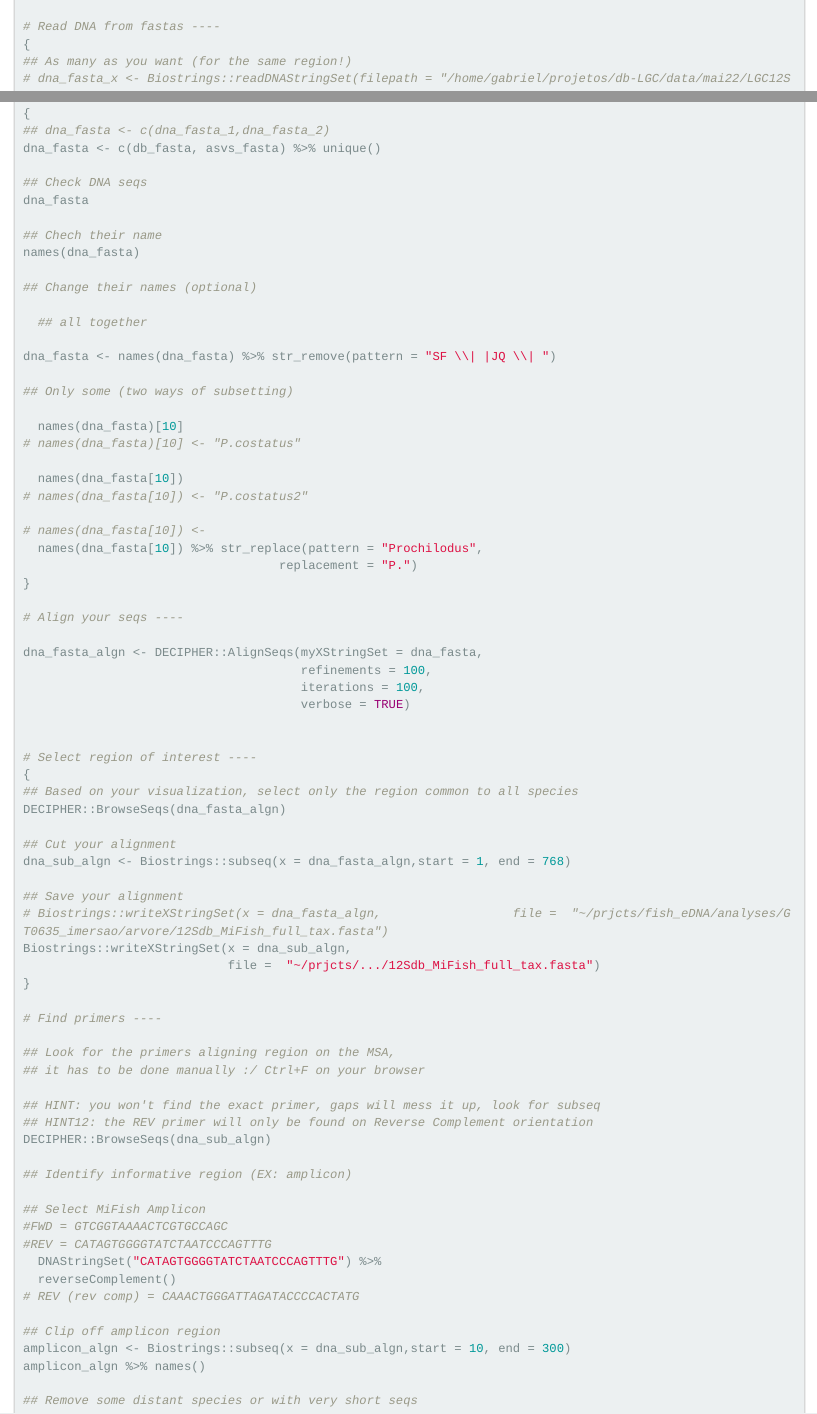
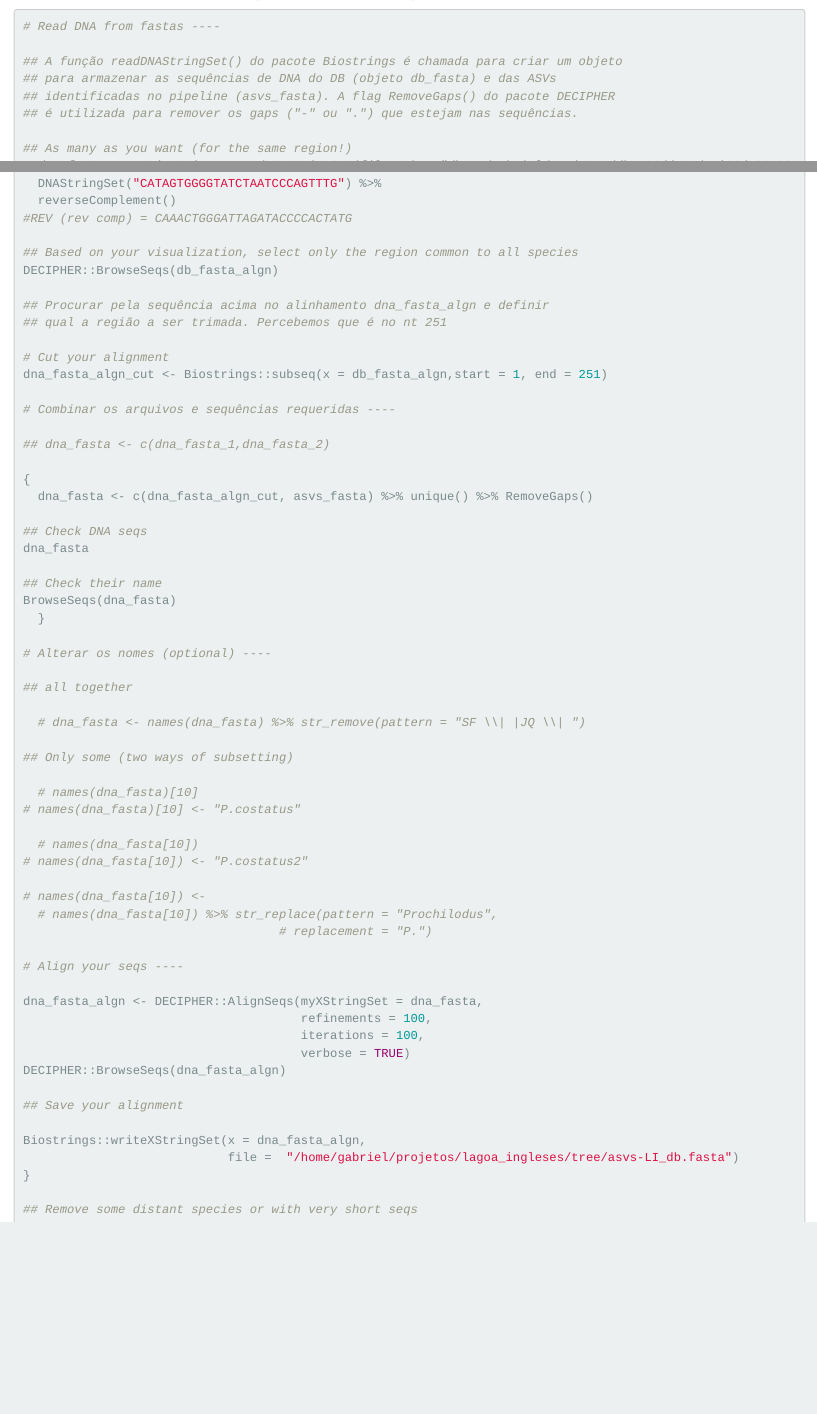
Before and after one commit to gbrl-mendes/lagoa_ingleses, an R Markdown document (script/arvores/arvores.Rmd): the page in a window 1100 px wide, from 380 px down before the commit and from 180 px down after it, so that both start at the same text, and a second part further down, joined at a grey line. Rendered offline with R 4.5, knitr and Pandoc, with nearby package versions.

Commit message:
alterações

```diff
--- a/script/arvores/arvores.Rmd
+++ b/script/arvores/arvores.Rmd
@@ -39,0 +31,4 @@ library(ape)
+## A função readDNAStringSet() do pacote Biostrings é chamada para criar um objeto
+## para armazenar as sequências de DNA do DB (objeto db_fasta) e das ASVs
+## identificadas no pipeline (asvs_fasta). A flag RemoveGaps() do pacote DECIPHER
+## é utilizada para remover os gaps ("-" ou ".") que estejam nas sequências.
@@ -55,30 +80,47 @@ asvs_fasta <- Biostrings::readDNAStringSet(filepath = "/home/gabriel/projetos/pe
+  DNAStringSet("CATAGTGGGGTATCTAATCCCAGTTTG") %>%
+  reverseComplement()
+#REV (rev comp) = CAAACTGGGATTAGATACCCCACTATG
+
+## Based on your visualization, select only the region common to all species
+DECIPHER::BrowseSeqs(db_fasta_algn)
+
+## Procurar pela sequência acima no alinhamento dna_fasta_algn e definir
+## qual a região a ser trimada. Percebemos que é no nt 251
+
+# Cut your alignment
+dna_fasta_algn_cut <- Biostrings::subseq(x = db_fasta_algn,start = 1, end = 251)
+
+# Combinar os arquivos e sequências requeridas ----
+
 ## dna_fasta <- c(dna_fasta_1,dna_fasta_2)
-dna_fasta <- c(db_fasta, asvs_fasta) %>% unique()
+
+{
+  dna_fasta <- c(dna_fasta_algn_cut, asvs_fasta) %>% unique() %>% RemoveGaps()
 
 ## Check DNA seqs
 dna_fasta
 
-## Chech their name
-names(dna_fasta)
+## Check their name
+BrowseSeqs(dna_fasta)
+  }
 
-## Change their names (optional)
+# Alterar os nomes (optional) ----
 
-  ## all together
+## all together
 
-dna_fasta <- names(dna_fasta) %>% str_remove(pattern = "SF \\| |JQ \\| ")
+  # dna_fasta <- names(dna_fasta) %>% str_remove(pattern = "SF \\| |JQ \\| ")
 
 ## Only some (two ways of subsetting)
 
-  names(dna_fasta)[10]
+  # names(dna_fasta)[10]
 # names(dna_fasta)[10] <- "P.costatus"
 
-  names(dna_fasta[10])
+  # names(dna_fasta[10])
 # names(dna_fasta[10]) <- "P.costatus2"
 
 # names(dna_fasta[10]) <-
-  names(dna_fasta[10]) %>% str_replace(pattern = "Prochilodus",
-                                   replacement = "P.")
-}
+  # names(dna_fasta[10]) %>% str_replace(pattern = "Prochilodus",
+                                   # replacement = "P.")
 
 # Align your seqs ----
 
@@ -86,31 +128,10 @@ dna_fasta_algn <- DECIPHER::AlignSeqs(myXStringSet = dna_fasta,
                                       refinements = 100,
                                       iterations = 100,
                                       verbose = TRUE)
-
-
-# Select region of interest ----
-{
-## Based on your visualization, select only the region common to all species
 DECIPHER::BrowseSeqs(dna_fasta_algn)
 
-## Cut your alignment
-dna_sub_algn <- Biostrings::subseq(x = dna_fasta_algn,start = 1, end = 768)
+## Save your alignment
 
-## Save your alignment
-# Biostrings::writeXStringSet(x = dna_fasta_algn,                  file =  "~/prjcts/fish_eDNA/analyses/GT0635_imersao/arvore/12Sdb_MiFish_full_tax.fasta")
-Biostrings::writeXStringSet(x = dna_sub_algn,
-                            file =  "~/prjcts/.../12Sdb_MiFish_full_tax.fasta")
+Biostrings::writeXStringSet(x = dna_fasta_algn,
+                            file =  "/home/gabriel/projetos/lagoa_ingleses/tree/asvs-LI_db.fasta")
 }
-
-# Find primers ----
-
-## Look for the primers aligning region on the MSA,
-## it has to be done manually :/ Ctrl+F on your browser
-
-## HINT: you won't find the exact primer, gaps will mess it up, look for subseq
-## HINT12: the REV primer will only be found on Reverse Complement orientation
-DECIPHER::BrowseSeqs(dna_sub_algn)
-
-## Identify informative region (EX: amplicon)
-
-## Select MiFish Amplicon
@@ -121,8 +138,3 @@ DECIPHER::BrowseSeqs(dna_sub_algn)
-# REV (rev comp) = CAAACTGGGATTAGATACCCCACTATG
-
-## Clip off amplicon region
-amplicon_algn <- Biostrings::subseq(x = dna_sub_algn,start = 10, end = 300)
-amplicon_algn %>% names()
 
 ## Remove some distant species or with very short seqs
 ## NOTE: cuztomize as you want
```
Also changed, not shown: environment_lagoa_plots.RData (deleted), script/arvores/arvores.Rmd (49 more changed lines), 1 other file.
